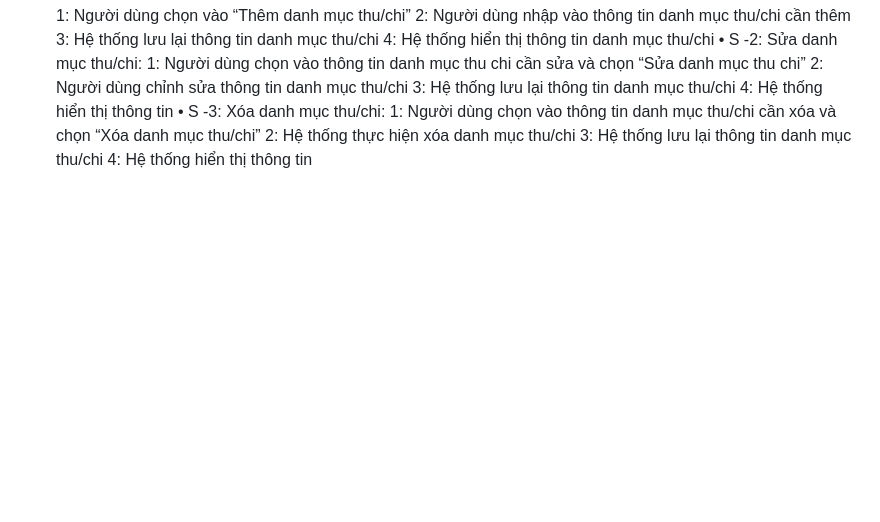
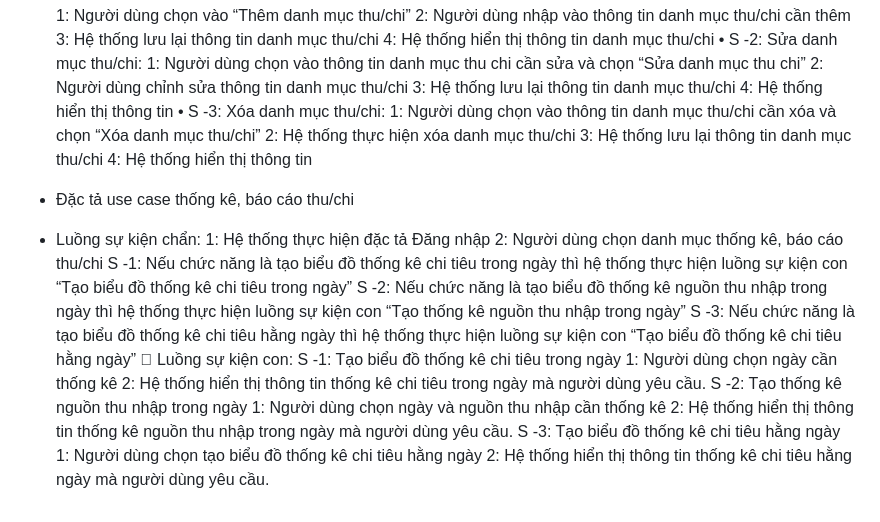
Before and after one commit to Ni2103/Project_Android, a Markdown page: README.md, the part around the change. GitHub-like rendering; blank space fills up the shorter version.

```diff
--- a/README.md
+++ b/README.md
@@ -143,3 +143,20 @@ S -3: Nếu chức năng là Xóa hệ thống thực hiện luồng sự kiện
 2: Hệ thống thực hiện xóa danh mục thu/chi
 3: Hệ thống lưu lại thông tin danh mục thu/chi
 4: Hệ thống hiển thị thông tin
+-	Đặc tả use case thống kê, báo cáo thu/chi
++ Luồng sự kiện chẩn:
+	1: Hệ thống thực hiện đặc tả Đăng nhập
+	2: Người dùng chọn danh mục thống kê, báo cáo thu/chi
+S -1: Nếu chức năng là tạo biểu đồ thống kê chi tiêu trong ngày thì hệ thống thực hiện luồng sự kiện con “Tạo biểu đồ thống kê chi tiêu trong ngày”
+S -2: Nếu chức năng là tạo biểu đồ thống kê nguồn thu nhập trong ngày thì hệ thống thực hiện luồng sự kiện con “Tạo thống kê nguồn thu nhập trong ngày”
+S -3: Nếu chức năng là tạo biểu đồ thống kê chi tiêu hằng ngày thì hệ thống thực hiện luồng sự kiện con “Tạo biểu đồ thống kê chi tiêu hằng ngày”
+	Luồng sự kiện con:
+S -1: Tạo biểu đồ thống kê chi tiêu trong ngày
+1: Người dùng chọn ngày cần thống kê
+2: Hệ thống hiển thị thông tin thống kê chi tiêu trong ngày mà người dùng yêu cầu.
+S -2: Tạo thống kê nguồn thu nhập trong ngày
+1: Người dùng chọn ngày và nguồn thu nhập cần thống kê
+2: Hệ thống hiển thị thông tin thống kê nguồn thu nhập trong ngày mà người dùng yêu cầu.
+S -3: Tạo biểu đồ thống kê chi tiêu hằng ngày
+1: Người dùng chọn tạo biểu đồ thống kê chi tiêu hằng ngày
+2: Hệ thống hiển thị thông tin thống kê chi tiêu hằng ngày mà người dùng yêu cầu.
```
